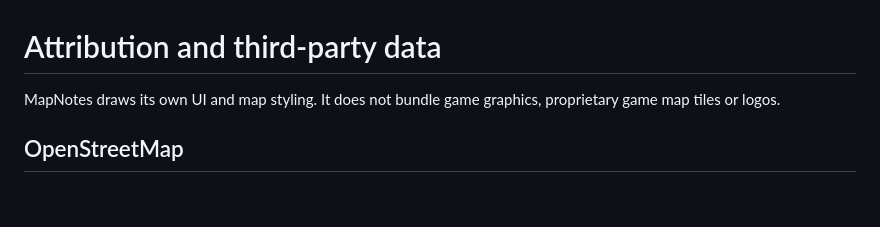
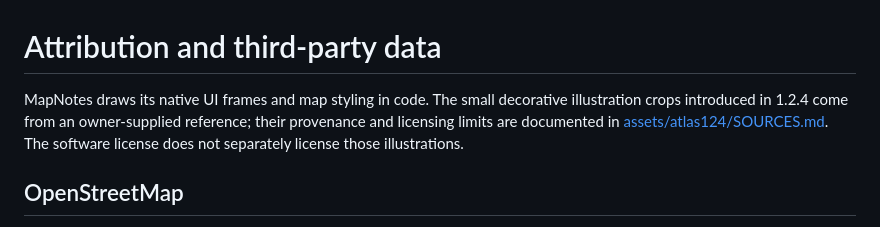
Before and after one commit to dotliberty/MapNotes, a Markdown page: docs/ATTRIBUTIONS.md, the part around the change. Rendered like a GitHub page; blank space fills up the shorter version.

```diff
--- a/docs/ATTRIBUTIONS.md
+++ b/docs/ATTRIBUTIONS.md
@@ -1,6 +1,6 @@
 # Attribution and third-party data
 
-MapNotes draws its own UI and map styling. It does not bundle game graphics, proprietary game map tiles or logos.
+MapNotes draws its native UI frames and map styling in code. The small decorative illustration crops introduced in 1.2.4 come from an owner-supplied reference; their provenance and licensing limits are documented in [assets/atlas124/SOURCES.md](../assets/atlas124/SOURCES.md). The software license does not separately license those illustrations.
 
 ## OpenStreetMap
 
```
Also changed, not shown: README.md (+107 -39 lines), README.ru.md (added, +132 -0 lines), docs/KNOWN-LIMITATIONS.md (+1 -1 lines), docs/screenshots/atlas-124.png (added), docs/screenshots/camera-124.png (added), docs/screenshots/gallery-124.png (added).
